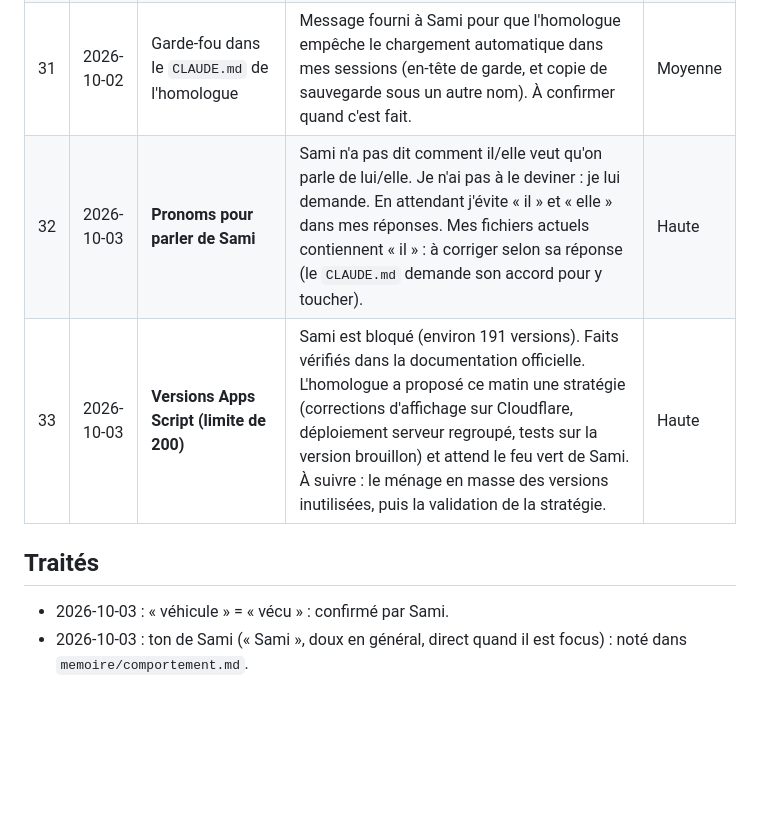
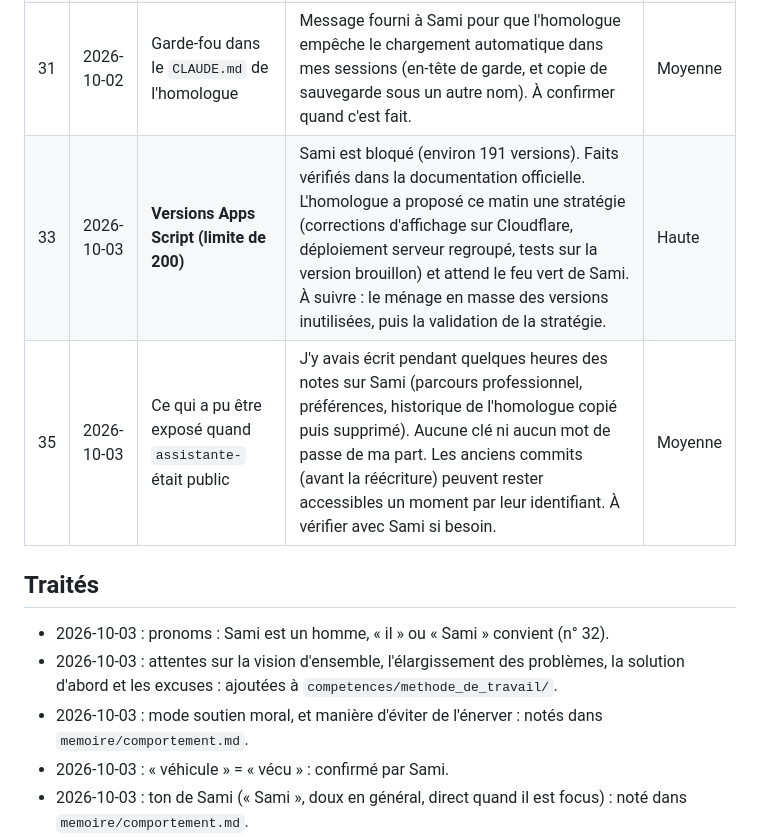
Before and after one commit to Starsamjarvisproject/assistante-, a Markdown page: memoire/sujets_en_attente.md, the part around the change. GitHub-like rendering; blank space fills up the shorter version.

```diff
--- a/memoire/sujets_en_attente.md
+++ b/memoire/sujets_en_attente.md
@@ -36,10 +36,13 @@ Tout ce qui a été évoqué avec Sami sans être traité, ou décidé sans êtr
 | 29 | 2026-10-02 | Historique ChatGPT (environ un an) | Sami va le récupérer **avec moi** (« faisons-le ensemble ») ; ensuite je lui dirai ce qu'il me manque. Il parlera de son vécu **après** avoir donné cet historique. Piste : export des données ChatGPT, fichier transmis hors dépôt ; je ne garde que des notes validées. | Haute |
 | 30 | 2026-10-02 | Dépôt `assistante-` rendu privé | Fait par Sami. Mon outil affichait encore « public » juste après : à revérifier. | Basse |
 | 31 | 2026-10-02 | Garde-fou dans le `CLAUDE.md` de l'homologue | Message fourni à Sami pour que l'homologue empêche le chargement automatique dans mes sessions (en-tête de garde, et copie de sauvegarde sous un autre nom). À confirmer quand c'est fait. | Moyenne |
-| 32 | 2026-10-03 | **Pronoms pour parler de Sami** | Sami n'a pas dit comment il/elle veut qu'on parle de lui/elle. Je n'ai pas à le deviner : je lui demande. En attendant j'évite « il » et « elle » dans mes réponses. Mes fichiers actuels contiennent « il » : à corriger selon sa réponse (le `CLAUDE.md` demande son accord pour y toucher). | Haute |
 | 33 | 2026-10-03 | **Versions Apps Script (limite de 200)** | Sami est bloqué (environ 191 versions). Faits vérifiés dans la documentation officielle. L'homologue a proposé ce matin une stratégie (corrections d'affichage sur Cloudflare, déploiement serveur regroupé, tests sur la version brouillon) et attend le feu vert de Sami. À suivre : le ménage en masse des versions inutilisées, puis la validation de la stratégie. | Haute |
+| 35 | 2026-10-03 | Ce qui a pu être exposé quand `assistante-` était public | J'y avais écrit pendant quelques heures des notes sur Sami (parcours professionnel, préférences, historique de l'homologue copié puis supprimé). Aucune clé ni aucun mot de passe de ma part. Les anciens commits (avant la réécriture) peuvent rester accessibles un moment par leur identifiant. À vérifier avec Sami si besoin. | Moyenne |
 
 ## Traités
+- 2026-10-03 : pronoms : Sami est un homme, « il » ou « Sami » convient (n° 32).
+- 2026-10-03 : attentes sur la vision d'ensemble, l'élargissement des problèmes, la solution d'abord et les excuses : ajoutées à `competences/methode_de_travail/`.
+- 2026-10-03 : mode soutien moral, et manière d'éviter de l'énerver : notés dans `memoire/comportement.md`.
 - 2026-10-03 : « véhicule » = « vécu » : confirmé par Sami.
 - 2026-10-03 : ton de Sami (« Sami », doux en général, direct quand il est focus) : noté dans `memoire/comportement.md`.
 - 2026-10-03 : attentes de Sami (professionnelle, perfectionniste, jusqu'au bout) et règle de hiérarchisation automatique de ses messages multi-sujets : notées dans `memoire/comportement.md`.
```
Also changed, not shown: competences/methode_de_travail/README.md (+16 -1 lines), memoire/comportement.md (+14 -0 lines).
